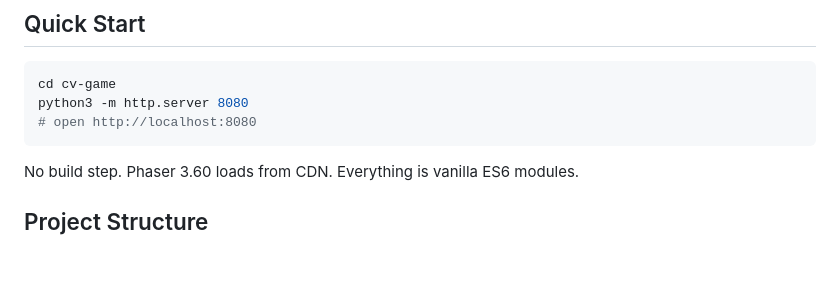
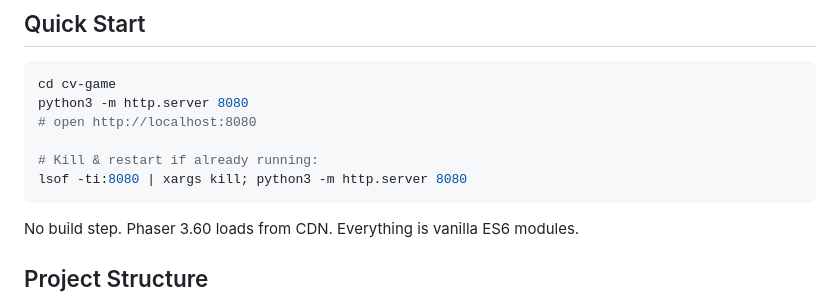
Before and after one commit to martinschaef/martinschaef.github.io, a Markdown page: cv-game/README.md, the part around the change. GitHub-like rendering; blank space fills up the shorter version.

Commit message:
README: add kill & restart server command

````diff
--- a/cv-game/README.md
+++ b/cv-game/README.md
@@ -10,6 +10,9 @@ A browser-based Phaser 3 RPG that serves as a playable CV for Martin Schaef. The
 cd cv-game
 python3 -m http.server 8080
 # open http://localhost:8080
+
+# Kill & restart if already running:
+lsof -ti:8080 | xargs kill; python3 -m http.server 8080
 ```
 
 No build step. Phaser 3.60 loads from CDN. Everything is vanilla ES6 modules.
````
